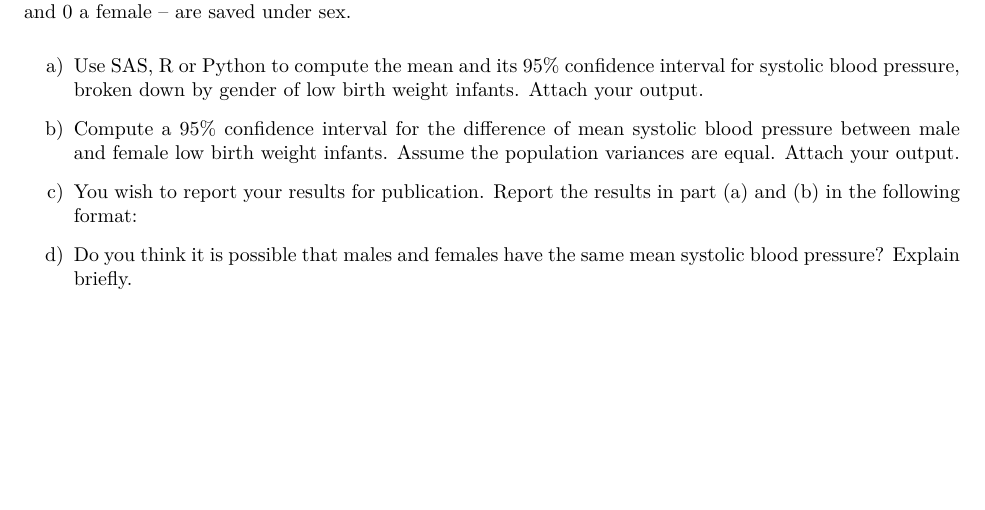
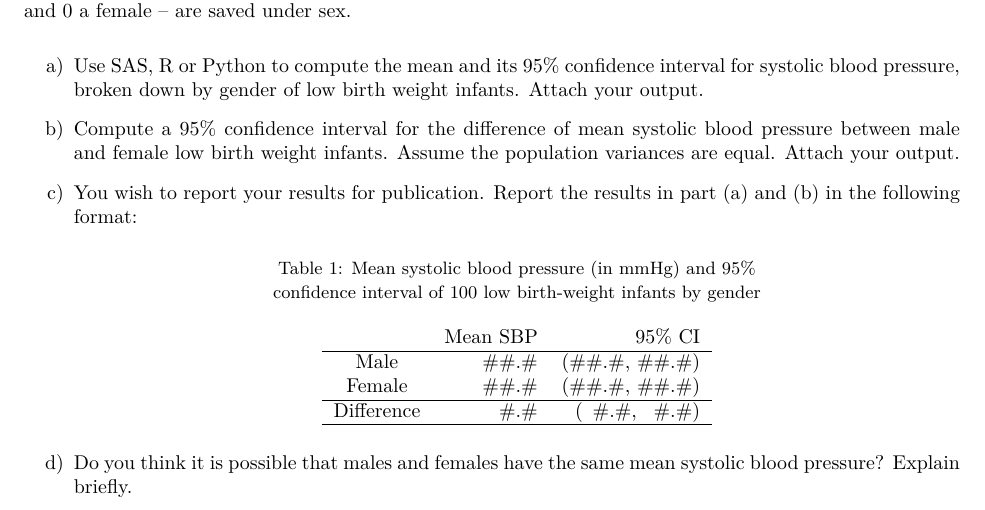
Before and after one commit to keijioda/STAT521, an R Markdown document (Assignments/Assignment4.Rmd): part of page 1 of 4, cut so that both start at the same text, the shorter picture padded with empty space. The pictures show the output file Assignments/Assignment4.pdf that the author committed with the source.

Commit message:
Assignment 4 fixed for table

```diff
--- a/Assignments/Assignment4.Rmd
+++ b/Assignments/Assignment4.Rmd
@@ -34,3 +34,13 @@ a)	Use SAS, R or Python to compute the mean and its 95% confidence interval for
 b)	Compute a 95% confidence interval for the difference of mean systolic blood pressure between male and female low birth weight infants. Assume the population variances are equal. Attach your output.
 
 c)	You wish to report your results for publication. Report the results in part (a) and (b) in the following format:
+\begin{center}
+{\small Table 1: Mean systolic blood pressure (in mmHg) and 95\%} \\
+{\small confidence interval of 100 low birth-weight infants by gender} \\
+\bigskip
+\begin{tabular}{ c  r  r }
+ & Mean SBP & 95\% CI \\
+\hline
+  Male     &  \#\#.\#    &  (\#\#.\#, \#\#.\#) \\
+Female     &  \#\#.\#    &  (\#\#.\#, \#\#.\#) \\
+\hline
```
Also changed, not shown: Assignments/Assignment4.pdf, Assignments/Assignment7.pdf, Assignments/Assignment4.Rmd (4 more changed lines).
